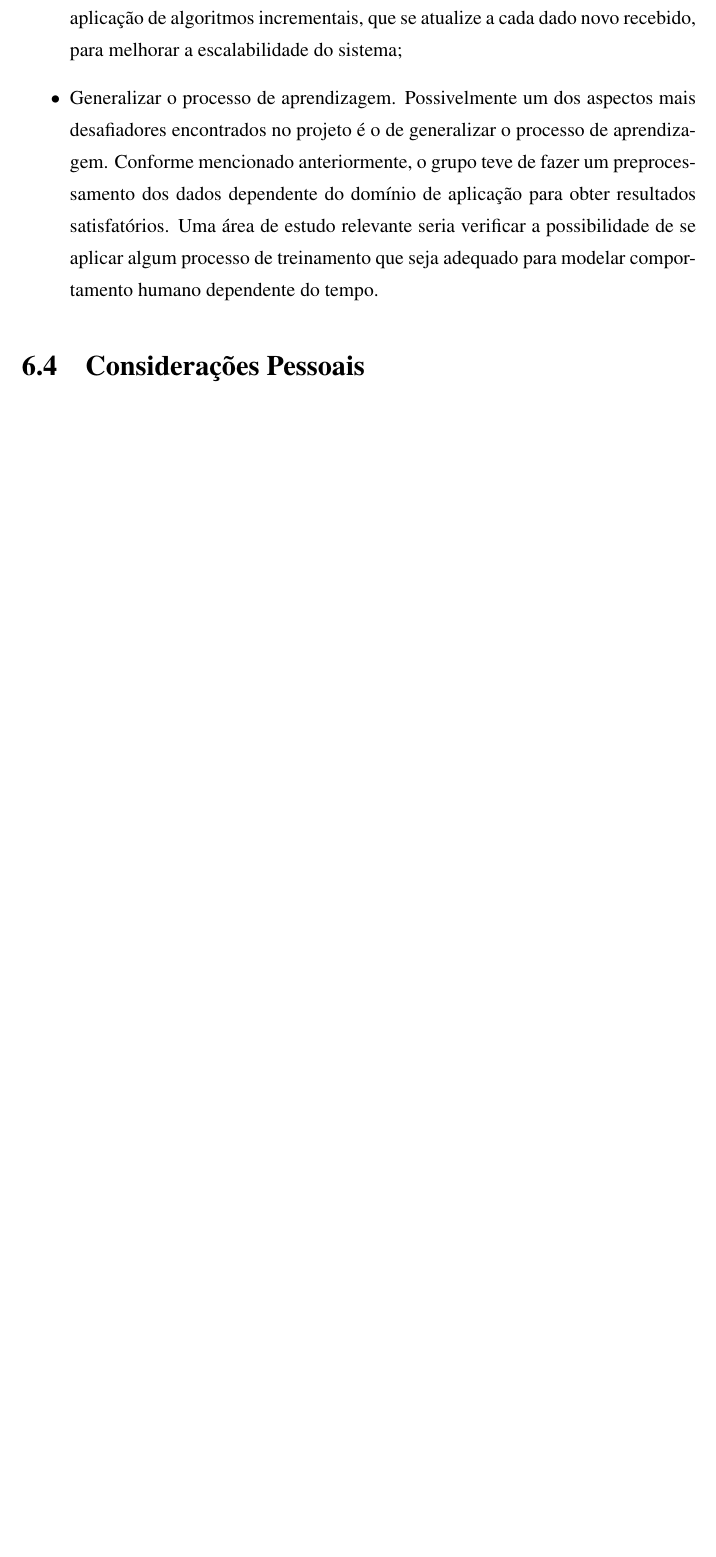
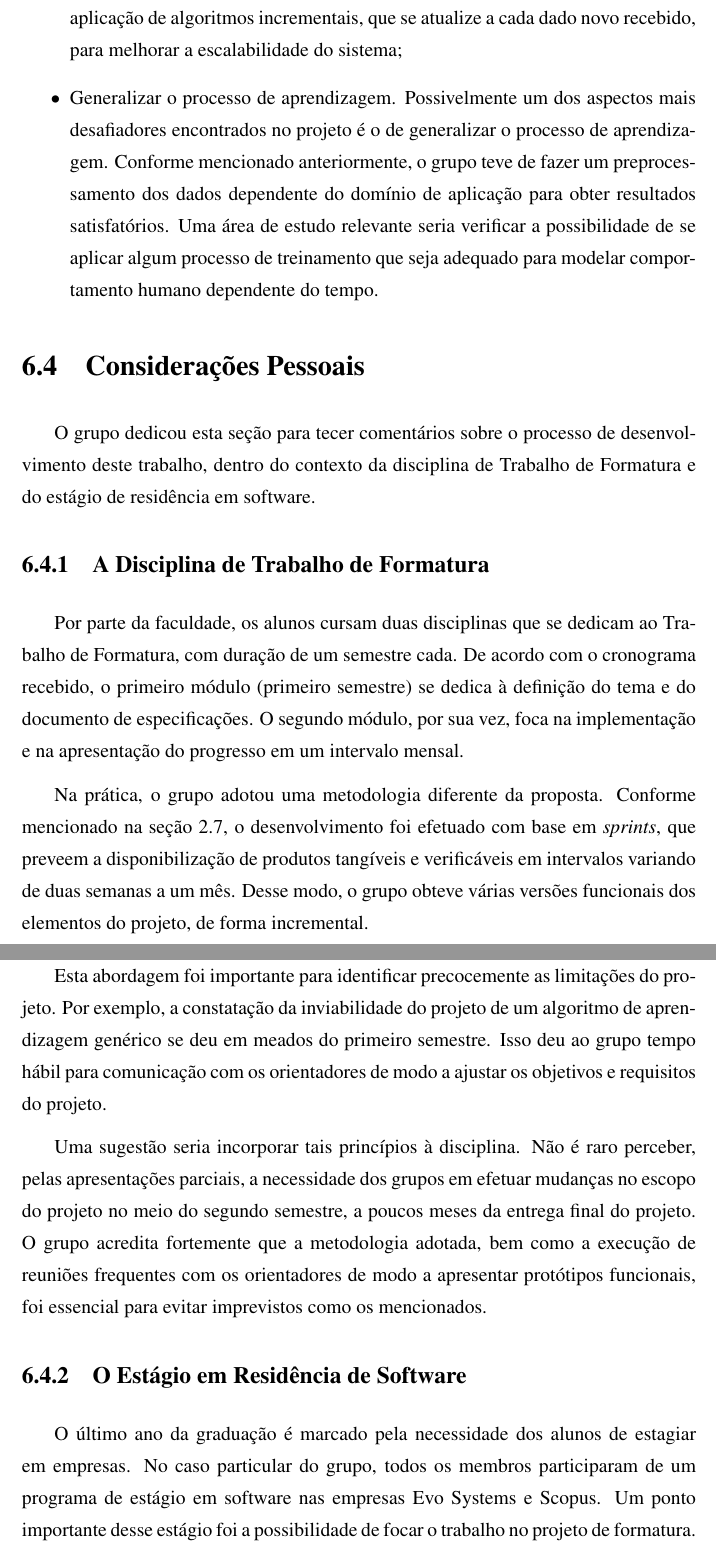
Before and after one commit to fabio-muramatsu/relatorio_tcc, a LaTeX document (monografia.tex, which reads texto/06conclusoes.tex): part of page 113 of 116 before the commit and two parts of pages 113 and 114 of 118 after it, the two joined at a grey line, cut so that both start at the same text, the shorter picture padded with empty space. Compiled offline with pdfLaTeX; the source files are stored in an older character set and shown here as Unicode; a LaTeX package or settings file that is missing is left out.

Commit message:
Adicionada seção sobre considerações pessoais

```diff
--- a/texto/06conclusoes.tex
+++ b/texto/06conclusoes.tex
@@ -37,3 +37,16 @@ No decorrer deste documento, foram identificadas diversas limitações e não-es
 \end{itemize}
 
 \section{Considerações Pessoais} \label{sec:consideracoes_pessoais}
+O grupo dedicou esta seção para tecer comentários sobre o processo de desenvolvimento deste trabalho, dentro do contexto da disciplina de Trabalho de Formatura e do estágio de residência em software.
+
+\subsection{A Disciplina de Trabalho de Formatura}
+Por parte da faculdade, os alunos cursam duas disciplinas que se dedicam ao Trabalho de Formatura, com duração de um semestre cada. De acordo com o cronograma recebido, o primeiro módulo (primeiro semestre) se dedica à definição do tema e do documento de especificações. O segundo módulo, por sua vez, foca na implementação e na apresentação do progresso em um intervalo mensal.
+
+Na prática, o grupo adotou uma metodologia diferente da proposta. Conforme mencionado na seção \ref{sec:metodologia}, o desenvolvimento foi efetuado com base em \textit{sprints}, que preveem a disponibilização de produtos tangíveis e verificáveis em intervalos variando de duas semanas a um mês. Desse modo, o grupo obteve várias versões funcionais dos elementos do projeto, de forma incremental.
+
+Esta abordagem foi importante para identificar precocemente as limitações do projeto. Por exemplo, a constatação da inviabilidade do projeto de um algoritmo de aprendizagem genérico se deu em meados do primeiro semestre. Isso deu ao grupo tempo hábil para comunicação com os orientadores de modo a ajustar os objetivos e requisitos do projeto.
+
+Uma sugestão seria incorporar tais princípios à disciplina. Não é raro perceber, pelas apresentações parciais, a necessidade dos grupos em efetuar mudanças no escopo do projeto no meio do segundo semestre, a poucos meses da entrega final do projeto. O grupo acredita fortemente que a metodologia adotada, bem como a execução de reuniões frequentes com os orientadores de modo a apresentar protótipos funcionais, foi essencial para evitar imprevistos como os mencionados.
+
+\subsection{O Estágio em Residência de Software}
+O último ano da graduação é marcado pela necessidade dos alunos de estagiar em empresas. No caso particular do grupo, todos os membros participaram de um programa de estágio em software nas empresas Evo Systems e Scopus. Um ponto importante desse estágio foi a possibilidade de focar o trabalho no projeto de formatura.
```
Also changed, not shown: texto/01introducao.tex (+3 -0 lines), texto/02especificacao.tex (+2 -2 lines), texto/06conclusoes.tex (6 more changed lines).
